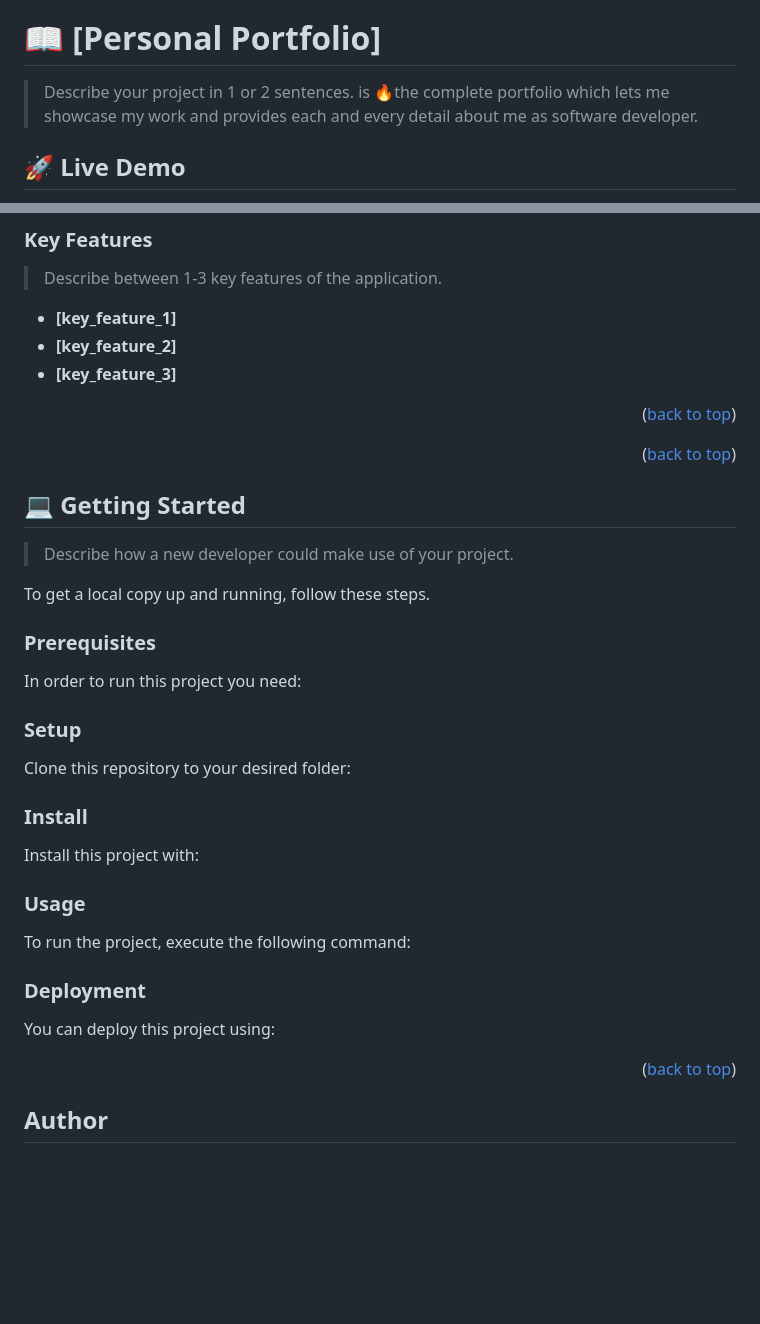
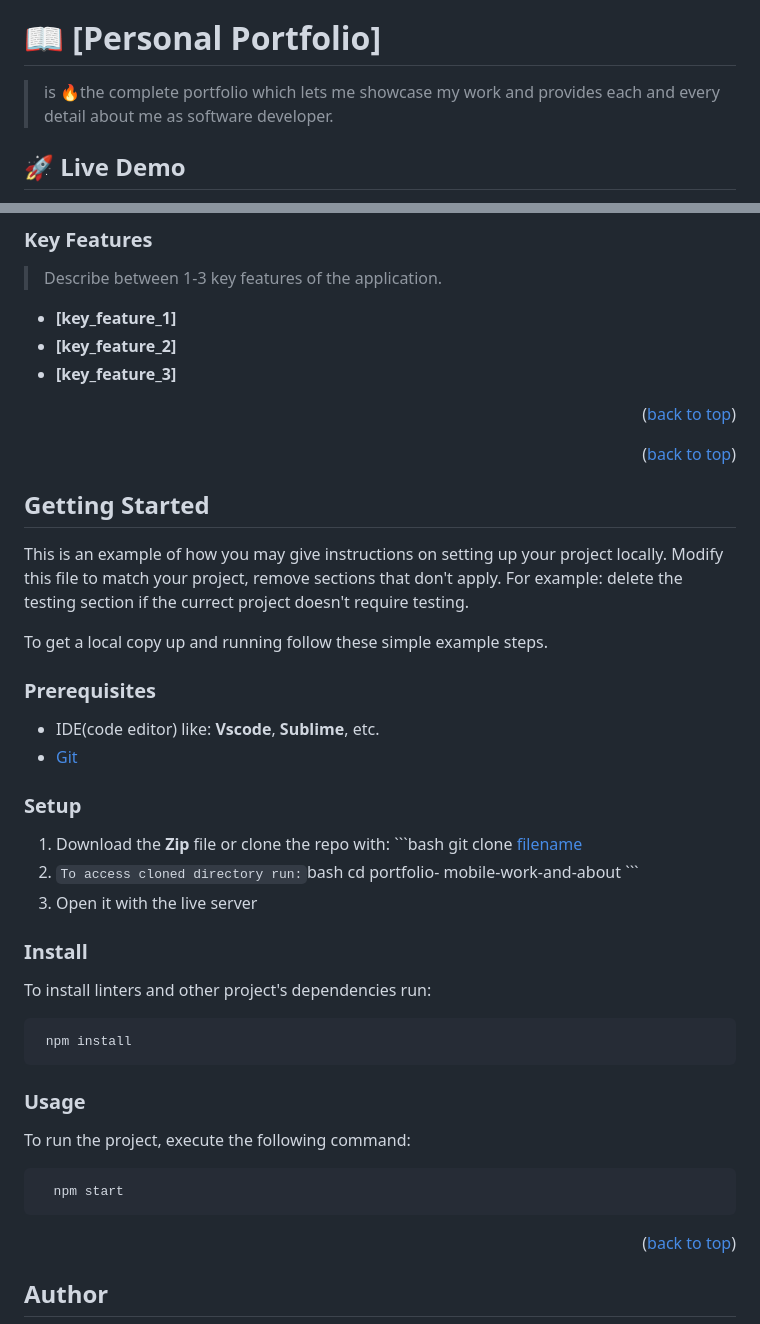
Before and after one commit to Tadessejemal1/portfolio-new, a Markdown page: README.md, 2 parts joined by grey strips. Drawn GitHub-style; blank space fills up the shorter version.

````diff
--- a/README.md
+++ b/README.md
@@ -61,8 +61,6 @@ After you're finished please remove all the comments and instructions!
 <!-- PROJECT DESCRIPTION -->
 
 # 📖 [Personal Portfolio] <a name="about-project"></a>
-
-> Describe your project in 1 or 2 sentences.
 > is 🔥the complete portfolio which lets me showcase my work and provides each and every detail about me as software developer.
 <!-- LIVE DEMO -->
 
@@ -111,80 +109,30 @@ After you're finished please remove all the comments and instructions!
 
 <p align="right">(<a href="#readme-top">back to top</a>)</p>
 
-<!-- GETTING STARTED -->
+## Getting Started
 
-## 💻 Getting Started <a name="getting-started"></a>
+This is an example of how you may give instructions on setting up your project locally. Modify this file to match your project, remove sections that don't apply. For example: delete the testing section if the currect project doesn't require testing.
 
-> Describe how a new developer could make use of your project.
-
-To get a local copy up and running, follow these steps.
+To get a local copy up and running follow these simple example steps.
 
 ### Prerequisites
-
-In order to run this project you need:
-
-<!--
-Example command:
-
-```sh
- npm install rails
-```
-
-```sh
- npm install rails
-```
- -->
-
+ - IDE(code editor) like: **Vscode**, **Sublime**, etc.
+ - [Git](https://www.linode.com/docs/guides/how-to-install-git-on-linux-mac-and-windows/)
 ### Setup
-
-Clone this repository to your desired folder:
-
-<!--
-Example commands:
-
-```sh
-  cd my-folder
-  git clone git@github.com:myaccount/my-project.git
-```
---->
-
+  1. Download the **Zip** file or clone the repo with: ```bash git clone [filename](https://github.com/Tadessejemal1/portfolio)
+  2.  ``` To access cloned directory run: ```bash cd portfolio-  mobile-work-and-about ```
+  3. Open it with the live server
 ### Install
-
-Install this project with:
-
-<!--
-Example command:
-
-```sh
-  cd my-project
-  npm install
-```
---->
-
+  To install linters and other project's dependencies run:
+  ```sh
+   npm install
+  ```
 ### Usage
-
 To run the project, execute the following command:
-
-<!--
-Example command:
 
 ```sh
   npm start
 ```
---->
-
-### Deployment
-
-You can deploy this project using:
-
-<!--
-Example:
-
-```sh
-  [Click me](https://feature-contacts--deft-otter-e3b019.netlify.app/#/)
-```
- -->
-
 <p align="right">(<a href="#readme-top">back to top</a>)</p>
 
 <!-- AUTHORS -->
````
